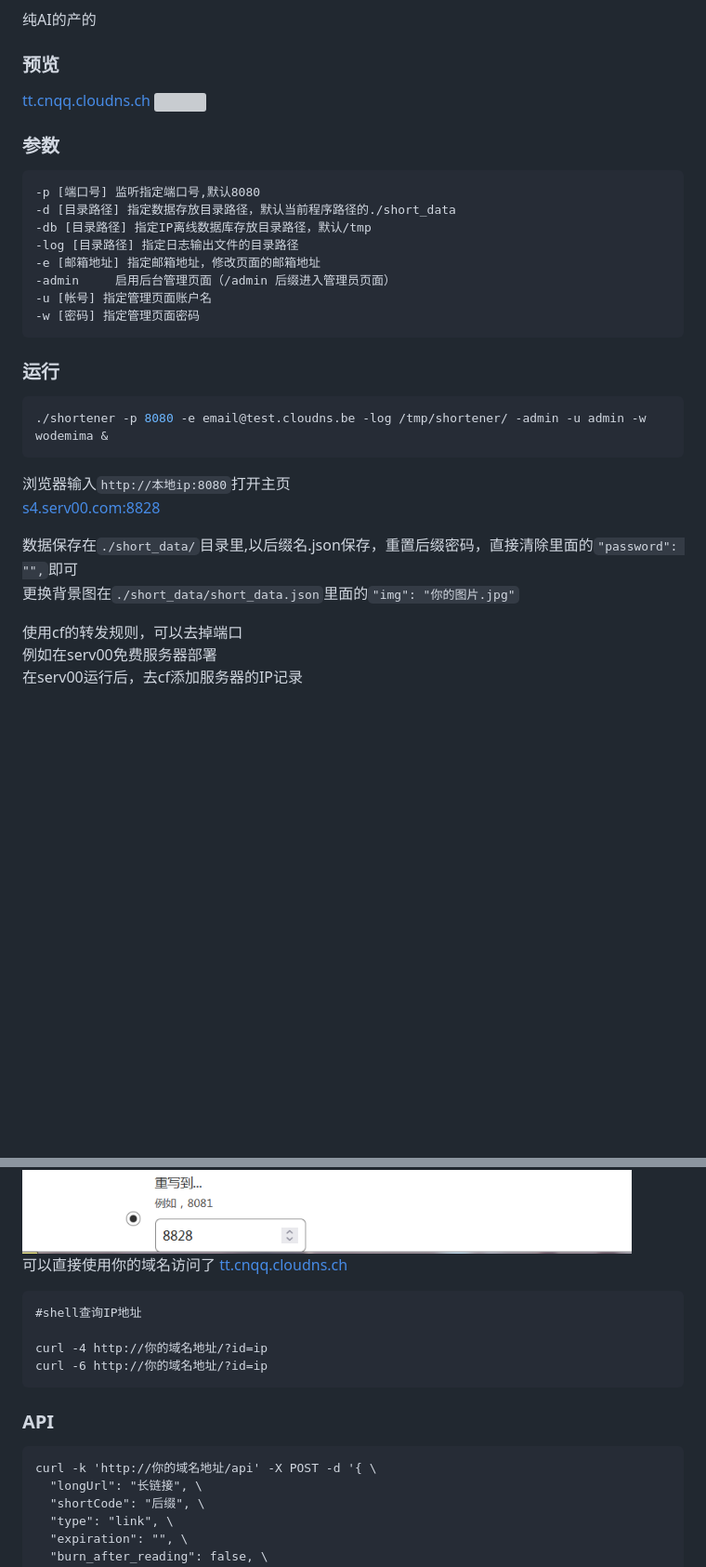
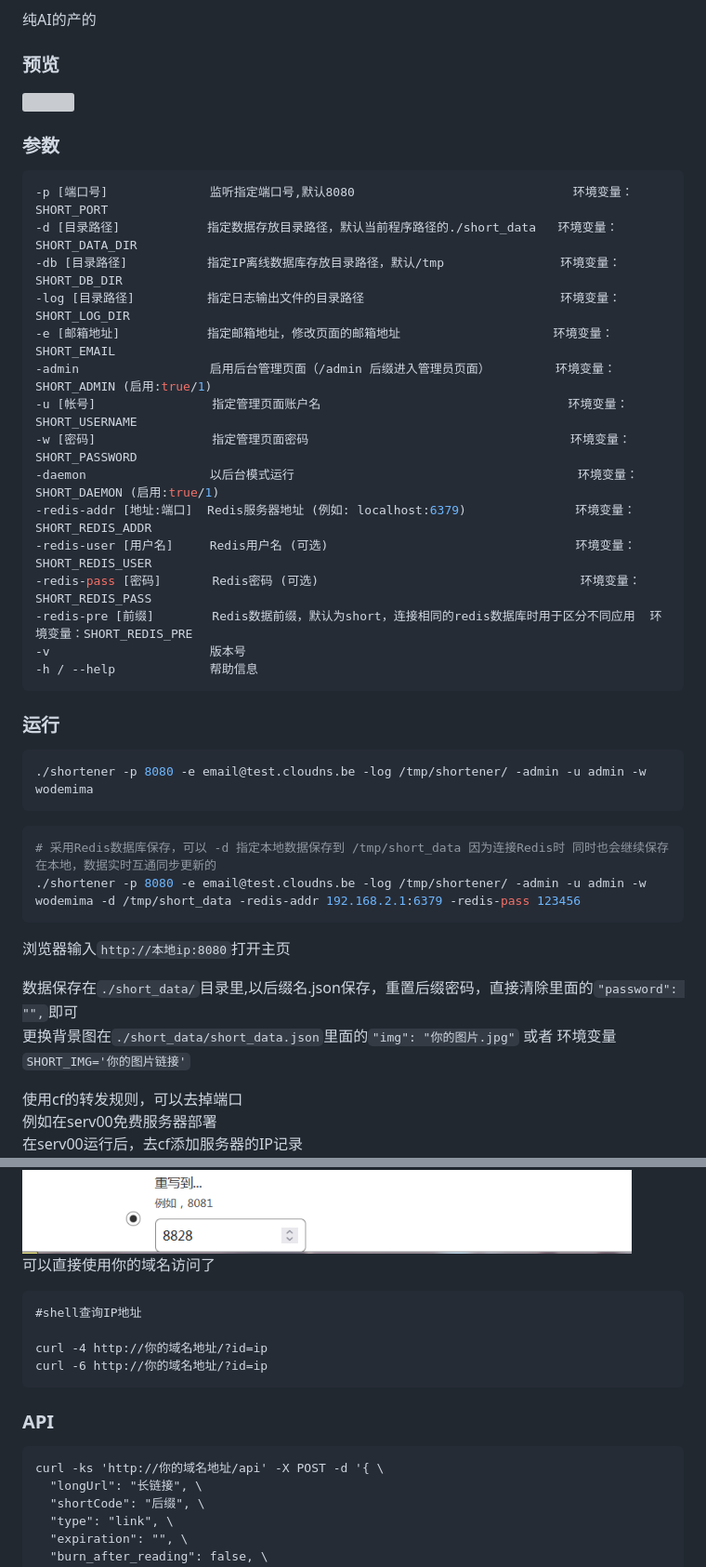
Before and after one commit to lmq8267/short-url-go, a Markdown page: README.md, 2 parts joined by grey strips. Shown at 93% size. GitHub-like rendering; blank space fills up the shorter version; grey boxes are pictures that could not be loaded.

````diff
--- a/README.md
+++ b/README.md
@@ -20,30 +20,41 @@
 
  纯AI的产的 <br>
 ### 预览
-[tt.cnqq.cloudns.ch](https://tt.cnqq.cloudns.ch/)
 ![](./image/UI预览.png)
 
 ### 参数
 ```bash
--p [端口号] 监听指定端口号,默认8080
--d [目录路径] 指定数据存放目录路径，默认当前程序路径的./short_data
--db [目录路径] 指定IP离线数据库存放目录路径，默认/tmp
--log [目录路径] 指定日志输出文件的目录路径
--e [邮箱地址] 指定邮箱地址，修改页面的邮箱地址
--admin     启用后台管理页面（/admin 后缀进入管理员页面）
--u [帐号] 指定管理页面账户名
--w [密码] 指定管理页面密码
+-p [端口号]              监听指定端口号,默认8080                              环境变量：SHORT_PORT
+-d [目录路径]            指定数据存放目录路径，默认当前程序路径的./short_data   环境变量：SHORT_DATA_DIR
+-db [目录路径]           指定IP离线数据库存放目录路径，默认/tmp                环境变量：SHORT_DB_DIR
+-log [目录路径]          指定日志输出文件的目录路径                           环境变量：SHORT_LOG_DIR
+-e [邮箱地址]            指定邮箱地址，修改页面的邮箱地址                     环境变量：SHORT_EMAIL
+-admin                  启用后台管理页面（/admin 后缀进入管理员页面）         环境变量：SHORT_ADMIN (启用:true/1)
+-u [帐号]                指定管理页面账户名                                  环境变量：SHORT_USERNAME
+-w [密码]                指定管理页面密码                                    环境变量：SHORT_PASSWORD
+-daemon                 以后台模式运行                                       环境变量：SHORT_DAEMON (启用:true/1)
+-redis-addr [地址:端口]  Redis服务器地址 (例如: localhost:6379)               环境变量：SHORT_REDIS_ADDR
+-redis-user [用户名]     Redis用户名 (可选)                                  环境变量：SHORT_REDIS_USER
+-redis-pass [密码]       Redis密码 (可选)                                    环境变量：SHORT_REDIS_PASS
+-redis-pre [前缀]        Redis数据前缀，默认为short，连接相同的redis数据库时用于区分不同应用  环境变量：SHORT_REDIS_PRE
+-v                      版本号
+-h / --help             帮助信息
 ```
 
 ### 运行
 ```bash
-./shortener -p 8080 -e email@test.cloudns.be -log /tmp/shortener/ -admin -u admin -w wodemima &
+./shortener -p 8080 -e email@test.cloudns.be -log /tmp/shortener/ -admin -u admin -w wodemima
 ```
+
+```bash
+# 采用Redis数据库保存，可以 -d 指定本地数据保存到 /tmp/short_data 因为连接Redis时 同时也会继续保存在本地，数据实时互通同步更新的
+./shortener -p 8080 -e email@test.cloudns.be -log /tmp/shortener/ -admin -u admin -w wodemima -d /tmp/short_data -redis-addr 192.168.2.1:6379 -redis-pass 123456
+```
+
 浏览器输入`http://本地ip:8080`打开主页<br>
-[s4.serv00.com:8828](http://s4.serv00.com:8828)
 
 数据保存在`./short_data/`目录里,以后缀名.json保存，重置后缀密码，直接清除里面的`"password": "",`即可<br>
-更换背景图在`./short_data/short_data.json`里面的`"img": "你的图片.jpg"`
+更换背景图在`./short_data/short_data.json`里面的`"img": "你的图片.jpg"` 或者 环境变量 `SHORT_IMG='你的图片链接'`
 
 使用cf的转发规则，可以去掉端口<br>
 例如在serv00免费服务器部署<br>
@@ -53,7 +64,6 @@
 ![](./image/建立转发规则.png)
 ![](./image/设置你的域名.png)
 这样就可以直接使用你的域名访问了
-[tt.cnqq.cloudns.ch](https://tt.cnqq.cloudns.ch/)
 
 ```
 #shell查询IP地址
@@ -64,7 +74,7 @@ curl -6 http://你的域名地址/?id=ip
 
 ### API
 ```badh
-curl -k 'http://你的域名地址/api' -X POST -d '{ \
+curl -ks 'http://你的域名地址/api' -X POST -d '{ \
   "longUrl": "长链接", \
   "shortCode": "后缀", \
   "type": "link", \
````
Also changed, not shown: other parts of README.md (+30 -10 lines).
